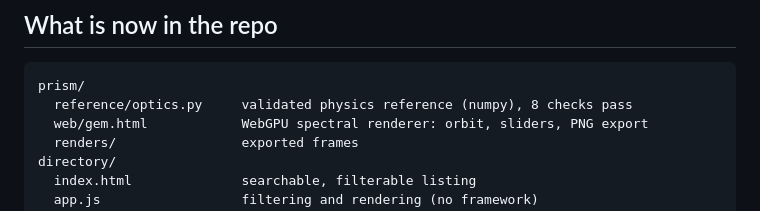
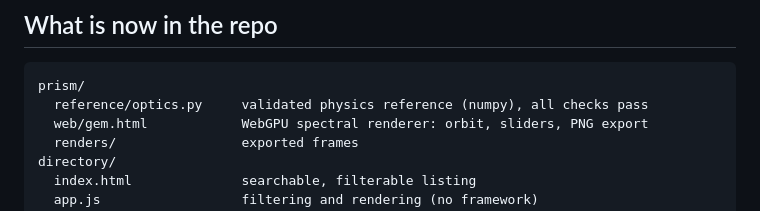
Before and after one commit to MNB4556/carat, a Markdown page: laptop-verdict.md, the part around the change. Rendered like a GitHub page.

Commit message:
Correct the reference check count in the verdict log

````diff
--- a/laptop-verdict.md
+++ b/laptop-verdict.md
@@ -126,7 +126,7 @@ editor, Electron and Edge were already holding ~1.5 GB between them. So:
 
 ```
 prism/
-  reference/optics.py     validated physics reference (numpy), 8 checks pass
+  reference/optics.py     validated physics reference (numpy), all checks pass
   web/gem.html            WebGPU spectral renderer: orbit, sliders, PNG export
   renders/                exported frames
 directory/
````
